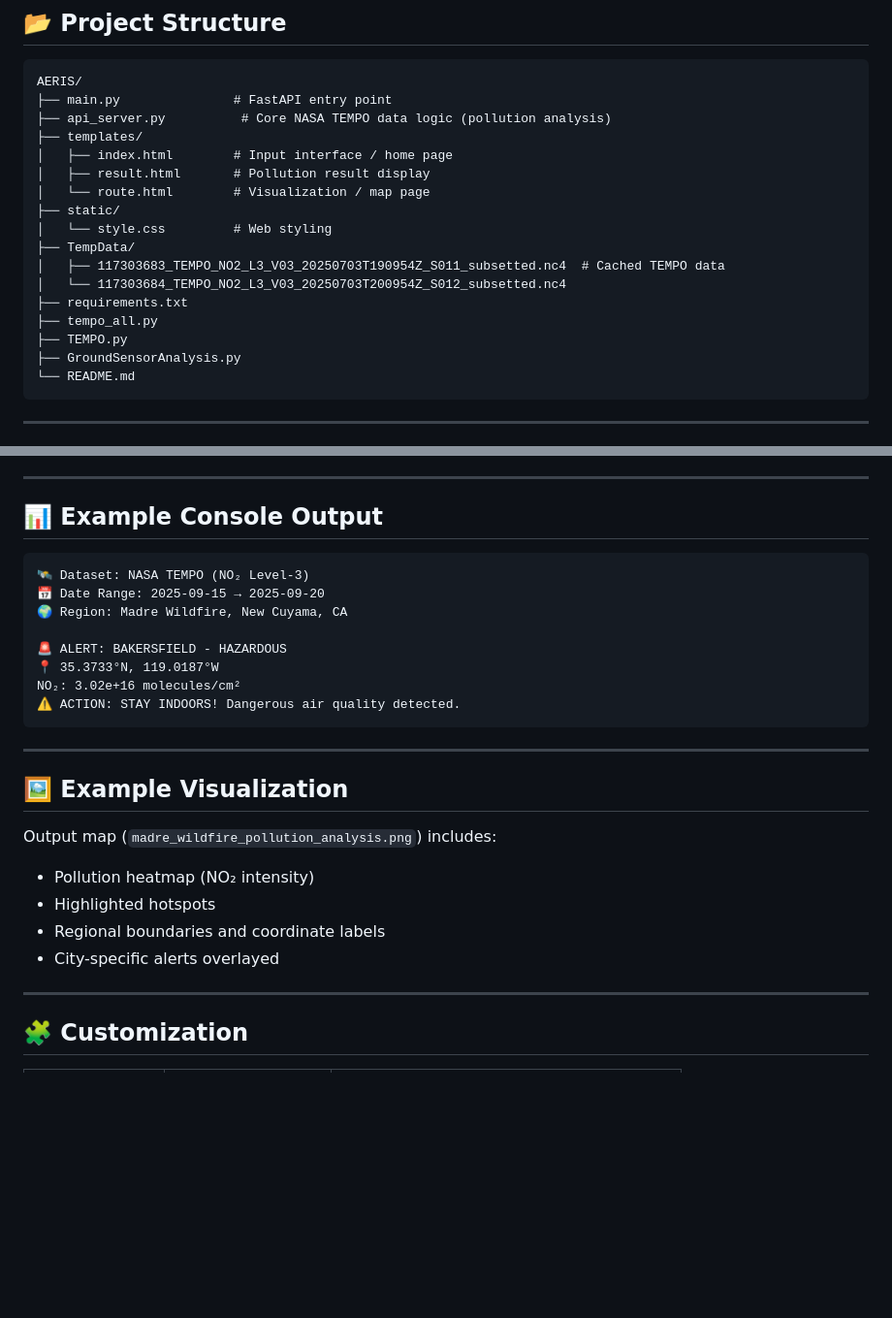
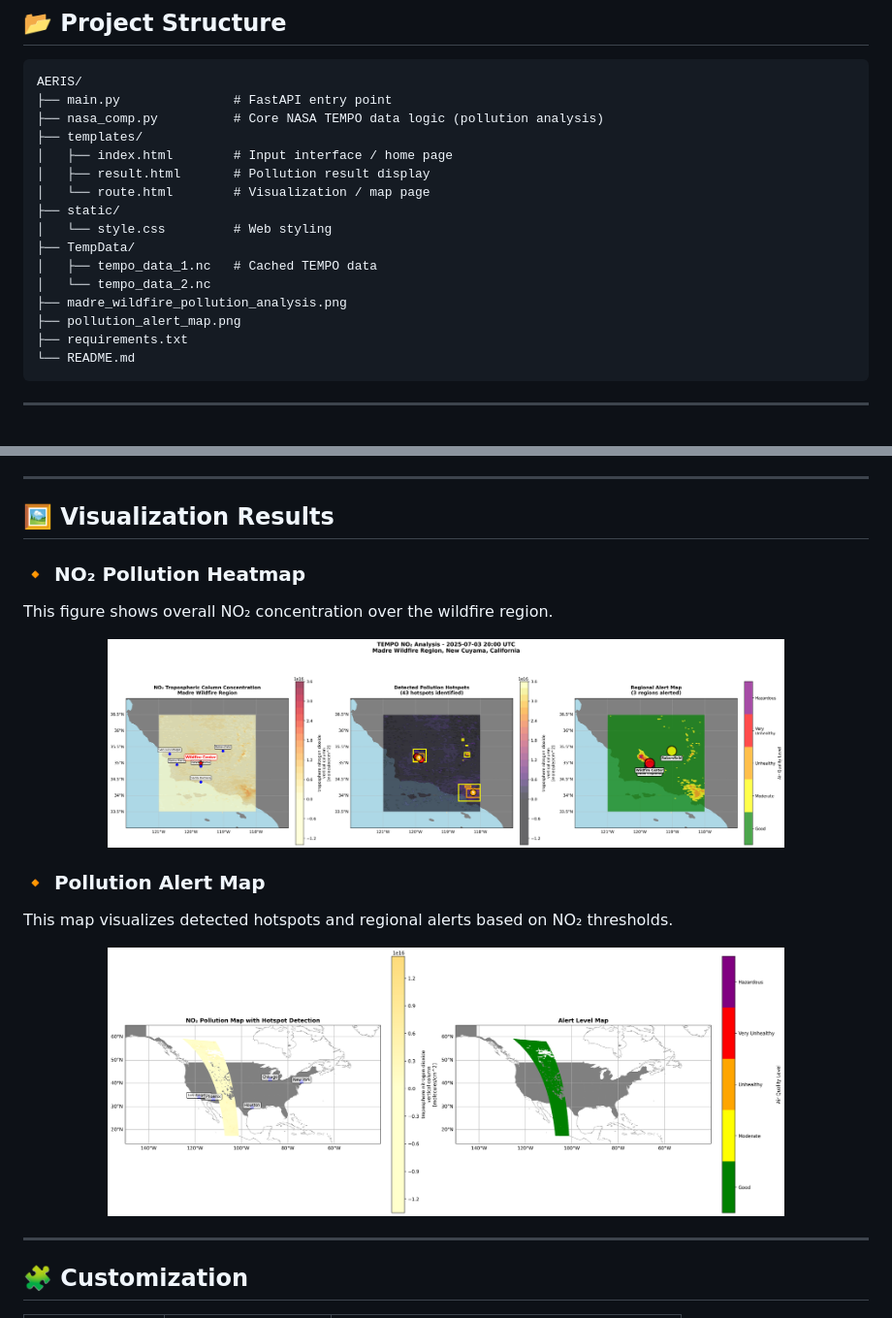
Before and after one commit to Xeeshan85/NASA-COMP, a Markdown page: README.md, 2 parts joined by grey strips. Shown at 97% size. Rendered like a GitHub page; blank space fills up the shorter version.

````diff
--- a/README.md
+++ b/README.md
@@ -51,7 +51,7 @@ It integrates **NASA Harmony API**, **scientific data processing**, and **intera
 ```
 AERIS/
 ├── main.py               # FastAPI entry point
-├── api_server.py          # Core NASA TEMPO data logic (pollution analysis)
+├── nasa_comp.py          # Core NASA TEMPO data logic (pollution analysis)
 ├── templates/
 │   ├── index.html        # Input interface / home page
 │   ├── result.html       # Pollution result display
@@ -59,12 +59,11 @@ AERIS/
 ├── static/
 │   └── style.css         # Web styling
 ├── TempData/
-│   ├── 117303683_TEMPO_NO2_L3_V03_20250703T190954Z_S011_subsetted.nc4  # Cached TEMPO data
-│   └── 117303684_TEMPO_NO2_L3_V03_20250703T200954Z_S012_subsetted.nc4
+│   ├── tempo_data_1.nc   # Cached TEMPO data
+│   └── tempo_data_2.nc
+├── madre_wildfire_pollution_analysis.png
+├── pollution_alert_map.png
 ├── requirements.txt
-├── tempo_all.py
-├── TEMPO.py
-├── GroundSensorAnalysis.py
 └── README.md
 ```
 
@@ -141,28 +140,21 @@ http://127.0.0.1:8000
 
 ---
 
-## 📊 Example Console Output
+## 🖼️ Visualization Results
 
-```
-🛰️ Dataset: NASA TEMPO (NO₂ Level-3)
-📅 Date Range: 2025-09-15 → 2025-09-20
-🌍 Region: Madre Wildfire, New Cuyama, CA
+### 🔸 NO₂ Pollution Heatmap
+This figure shows overall NO₂ concentration over the wildfire region.
 
-🚨 ALERT: BAKERSFIELD - HAZARDOUS
-📍 35.3733°N, 119.0187°W
-NO₂: 3.02e+16 molecules/cm²
-⚠️ ACTION: STAY INDOORS! Dangerous air quality detected.
-```
+<p align="center">
+  <img src="madre_wildfire_pollution_analysis.png" alt="NO2 Heatmap" width="80%">
+</p>
 
----
+### 🔸 Pollution Alert Map
+This map visualizes detected hotspots and regional alerts based on NO₂ thresholds.
 
-## 🖼️ Example Visualization
-
-Output map (`madre_wildfire_pollution_analysis.png`) includes:
-- Pollution heatmap (NO₂ intensity)
-- Highlighted hotspots
-- Regional boundaries and coordinate labels
-- City-specific alerts overlayed
+<p align="center">
+  <img src="pollution_alert_map.png" alt="Pollution Alert Map" width="80%">
+</p>
 
 ---
 
````
